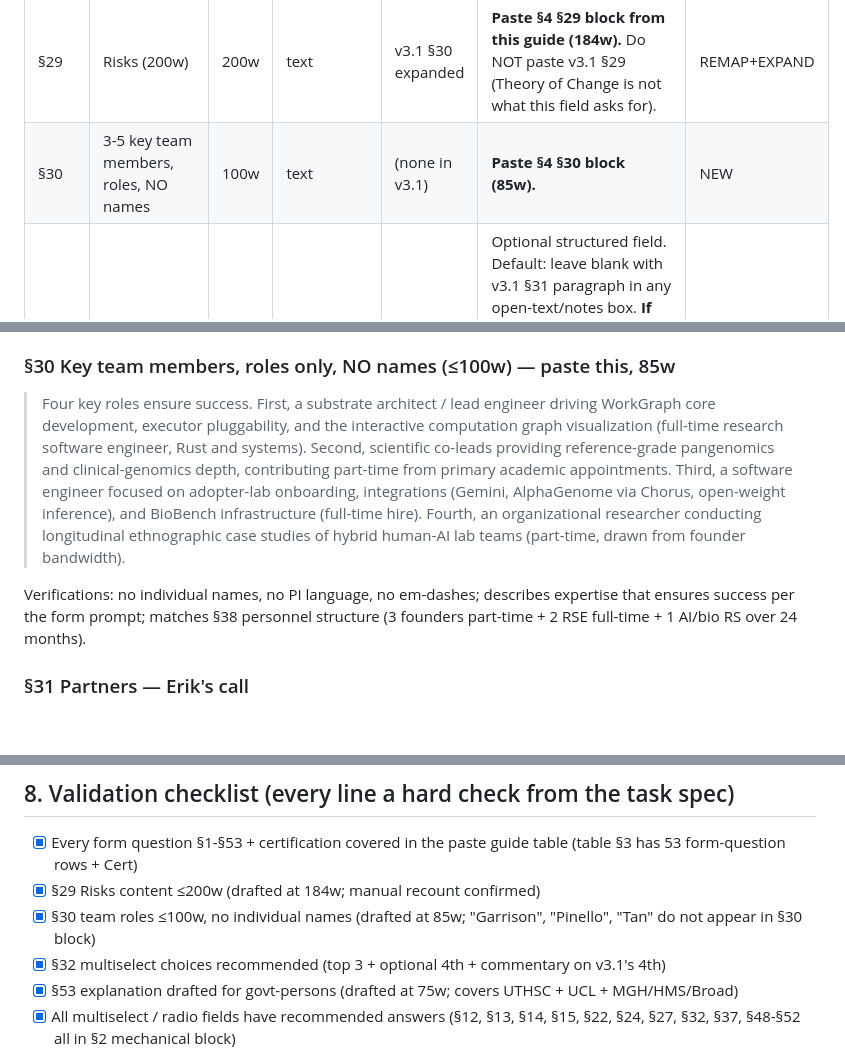
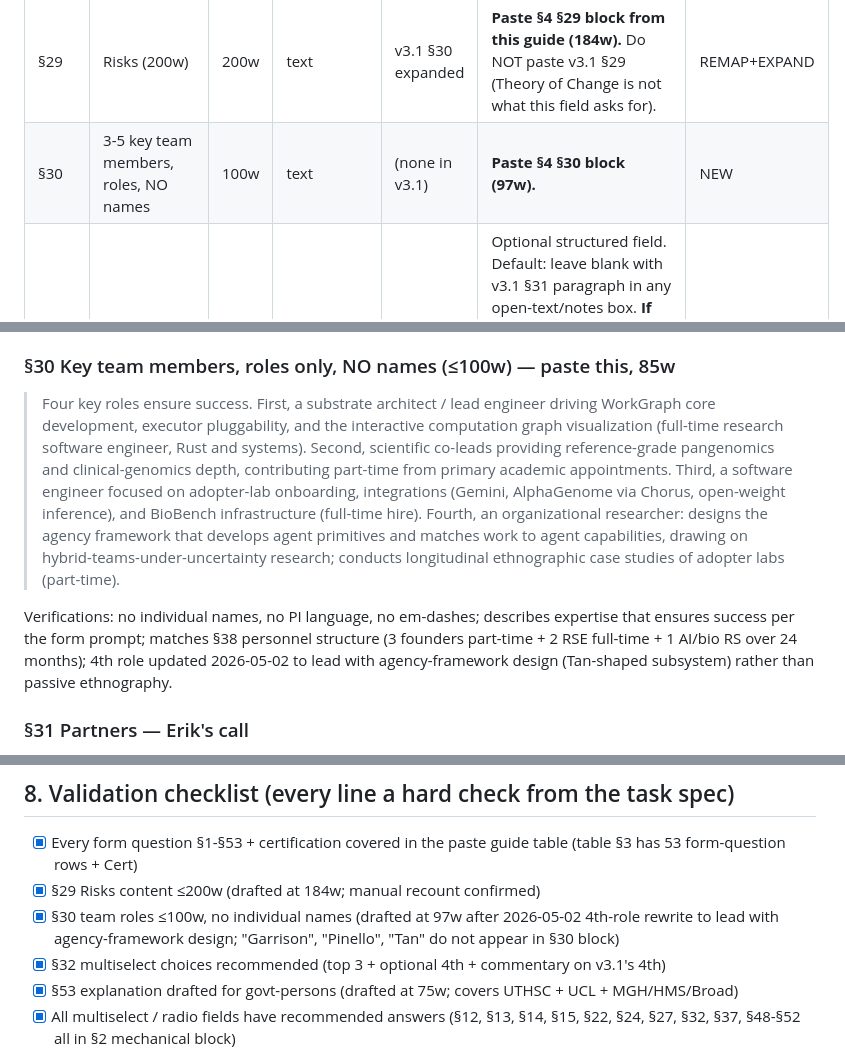
Before and after one commit to poietic-pbc/poietic.life, a Markdown page: notes/v3-1-form-mapping-paste-guide-20260502.md, 3 parts joined by grey strips. GitHub-like rendering; blank space fills up the shorter version.

Commit message:
edit: paste guide §30 4th role names agency framework design
Per Erik flag (vaughn-agency-edit task), Vaughn Tan designed the
agency subsystem of WorkGraph (agent primitives, work-to-capability
matching). The §30 'organizational researcher' role was understating
this as passive ethnography. Rewritten to lead with agency-framework
design and treat ethnography as secondary. §30 now 97w (cap 100, was
85w); table reference and validation checklist updated to match.

```diff
--- a/notes/v3-1-form-mapping-paste-guide-20260502.md
+++ b/notes/v3-1-form-mapping-paste-guide-20260502.md
@@ -148,7 +148,7 @@ Status legend: **READY** = paste from v3.1 verbatim. **REMAP** = right content,
 | §27 | AI Maturity | — | radio | v3.1 §27 | **AI First** | READY |
 | §28 | Technical feasibility | 100w | text | v3.1 §28 + §4 of this guide | **Recommended replacement** that leads with the live ulivo traces (drafted §4 below, 91w). v3.1 §28 (88w, ulivo not mentioned) is also acceptable. | REMAP (or READY if Erik prefers v3.1 §28) |
 | §29 | Risks (200w) | 200w | text | v3.1 §30 expanded | **Paste §4 §29 block from this guide (184w).** Do NOT paste v3.1 §29 (Theory of Change is not what this field asks for). | REMAP+EXPAND |
-| §30 | 3-5 key team members, roles, NO names | 100w | text | (none in v3.1) | **Paste §4 §30 block (85w).** | NEW |
+| §30 | 3-5 key team members, roles, NO names | 100w | text | (none in v3.1) | **Paste §4 §30 block (97w).** | NEW |
 | §31a-e | Partner orgs (Name + URL + Role ≤50w + Relationship) | 50w each | structured | v3.1 §31 | Optional structured field. Default: leave blank with v3.1 §31 paragraph in any open-text/notes box. **If form forces at least one entry**, see §4 §31 below for HPRC and IGVF entries (both existing engagements through Garrison and Pinello respectively). Do NOT list employer institutions as partners. | ERIK (decision) |
 | §32 | How will you scale | — | multiselect | v3.1 §32 | **Technical & performance maturity; Ecosystem & integration; Community-led expansion.** Optional add: **Policy & standards leadership**. v3.1 also lists Adaptation to different sectors — keep if comfortable, drop for focus. See §4 §32 below for the rationale per pick. | REMAP (multiselect, not prose) |
 | §33 | Team structure evolution | 150w | text | v3.1 §33 | Paste v3.1 §33 verbatim (127w). | READY |
@@ -217,9 +217,9 @@ Source: expanded from v3.1 §30 (100w original) by carrying through specifics al
 
 ### §30 Key team members, roles only, NO names (≤100w) — paste this, 85w
 
-> Four key roles ensure success. First, a substrate architect / lead engineer driving WorkGraph core development, executor pluggability, and the interactive computation graph visualization (full-time research software engineer, Rust and systems). Second, scientific co-leads providing reference-grade pangenomics and clinical-genomics depth, contributing part-time from primary academic appointments. Third, a software engineer focused on adopter-lab onboarding, integrations (Gemini, AlphaGenome via Chorus, open-weight inference), and BioBench infrastructure (full-time hire). Fourth, an organizational researcher conducting longitudinal ethnographic case studies of hybrid human-AI lab teams (part-time, drawn from founder bandwidth).
+> Four key roles ensure success. First, a substrate architect / lead engineer driving WorkGraph core development, executor pluggability, and the interactive computation graph visualization (full-time research software engineer, Rust and systems). Second, scientific co-leads providing reference-grade pangenomics and clinical-genomics depth, contributing part-time from primary academic appointments. Third, a software engineer focused on adopter-lab onboarding, integrations (Gemini, AlphaGenome via Chorus, open-weight inference), and BioBench infrastructure (full-time hire). Fourth, an organizational researcher: designs the agency framework that develops agent primitives and matches work to agent capabilities, drawing on hybrid-teams-under-uncertainty research; conducts longitudinal ethnographic case studies of adopter labs (part-time).
 
-Verifications: no individual names, no PI language, no em-dashes; describes expertise that ensures success per the form prompt; matches §38 personnel structure (3 founders part-time + 2 RSE full-time + 1 AI/bio RS over 24 months).
+Verifications: no individual names, no PI language, no em-dashes; describes expertise that ensures success per the form prompt; matches §38 personnel structure (3 founders part-time + 2 RSE full-time + 1 AI/bio RS over 24 months); 4th role updated 2026-05-02 to lead with agency-framework design (Tan-shaped subsystem) rather than passive ethnography.
 
 ### §31 Partners — Erik's call
 
@@ -320,7 +320,7 @@ Save / submit.
 
 - [x] Every form question §1-§53 + certification covered in the paste guide table (table §3 has 53 form-question rows + Cert)
 - [x] §29 Risks content ≤200w (drafted at 184w; manual recount confirmed)
-- [x] §30 team roles ≤100w, no individual names (drafted at 85w; "Garrison", "Pinello", "Tan" do not appear in §30 block)
+- [x] §30 team roles ≤100w, no individual names (drafted at 97w after 2026-05-02 4th-role rewrite to lead with agency-framework design; "Garrison", "Pinello", "Tan" do not appear in §30 block)
 - [x] §32 multiselect choices recommended (top 3 + optional 4th + commentary on v3.1's 4th)
 - [x] §53 explanation drafted for govt-persons (drafted at 75w; covers UTHSC + UCL + MGH/HMS/Broad)
 - [x] All multiselect / radio fields have recommended answers (§12, §13, §14, §15, §22, §24, §27, §32, §37, §48-§52 all in §2 mechanical block)
```
